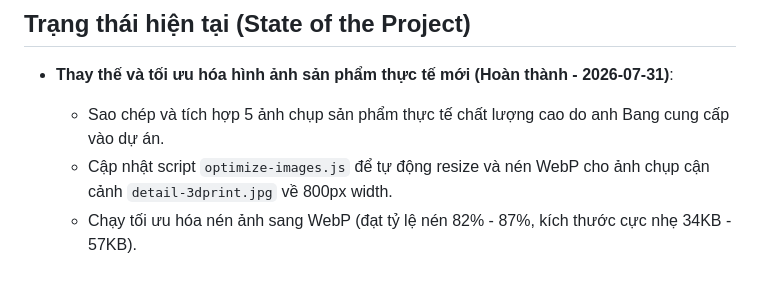
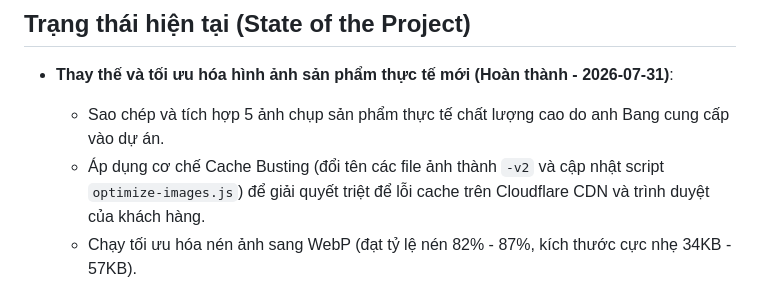
Before and after one commit to leanhbang-cloud/in3d.help, a Markdown page: .agents/context/CURRENT_FOCUS.md, the part around the change. Drawn GitHub-style.

Commit message:
focus: end session 2026-07-31

```diff
--- a/.agents/context/CURRENT_FOCUS.md
+++ b/.agents/context/CURRENT_FOCUS.md
@@ -8,7 +8,7 @@
 
 - **Thay thế và tối ưu hóa hình ảnh sản phẩm thực tế mới (Hoàn thành - 2026-07-31)**:
   - Sao chép và tích hợp 5 ảnh chụp sản phẩm thực tế chất lượng cao do anh Bang cung cấp vào dự án.
-  - Cập nhật script `optimize-images.js` để tự động resize và nén WebP cho ảnh chụp cận cảnh `detail-3dprint.jpg` về 800px width.
+  - Áp dụng cơ chế Cache Busting (đổi tên các file ảnh thành `-v2` và cập nhật script `optimize-images.js`) để giải quyết triệt để lỗi cache trên Cloudflare CDN và trình duyệt của khách hàng.
   - Chạy tối ưu hóa nén ảnh sang WebP (đạt tỷ lệ nén 82% - 87%, kích thước cực nhẹ 34KB - 57KB).
   - Cập nhật component `LifestyleGallery.astro` tích hợp ảnh cận cảnh chất liệu in 3D (`detail-3dprint.webp`) thay cho ảnh WFH cũ để khách hàng thấy rõ chất lượng hoàn thiện của BlueMoon's Studio.
   - Chạy build tĩnh thành công.
```
